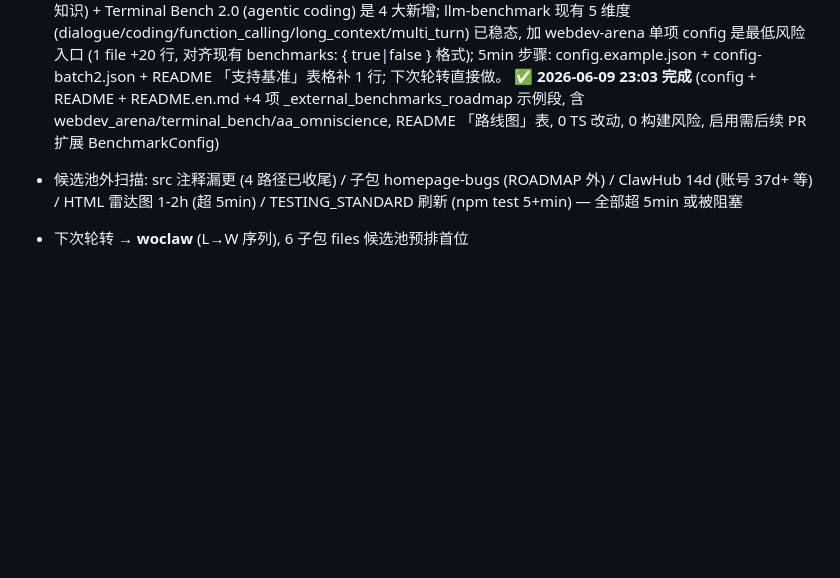
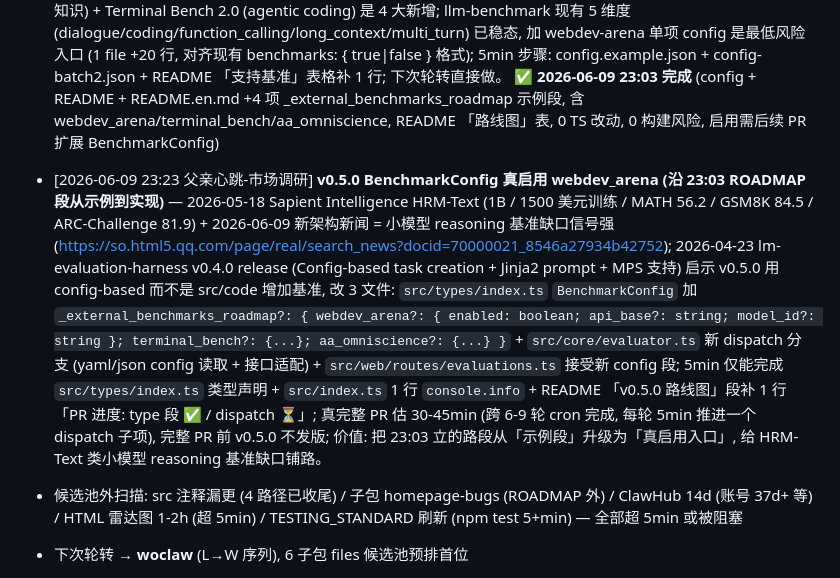
Before and after one commit to XingP14/llm-benchmark, a Markdown page: ROADMAP.md, the part around the change. GitHub-like rendering; blank space fills up the shorter version.

Commit message:
docs(roadmap): add23:23 market-research entry — v0.5.0 BenchmarkConfig webdev_arena real enable (HRM-Text signal)

```diff
--- a/ROADMAP.md
+++ b/ROADMAP.md
@@ -31,6 +31,8 @@
 ## 候选待推进项 (cron 调研池)
 
 - [2026-06-09 22:03 父亲心跳-市场调研] **config.example.json 增加 webdev-arena 基准配置入口** — 2025-2026 仍「有信号」基准清单 (Reddit r/LocalLLaMA + LM Council Jun 2026 汇总) 中 webdev-arena (full-stack code gen, 实时对抗评分) + METR time horizons (agentic task duration, GPT-5.2 352.2min) + AA Omniscience (幻觉 + 知识) + Terminal Bench 2.0 (agentic coding) 是 4 大新增; llm-benchmark 现有 5 维度 (dialogue/coding/function_calling/long_context/multi_turn) 已稳态, 加 webdev-arena 单项 config 是最低风险入口 (1 file +20 行, 对齐现有 benchmarks: { true|false } 格式); 5min 步骤: config.example.json + config-batch2.json + README 「支持基准」表格补 1 行; 下次轮转直接做。 ✅ **2026-06-09 23:03 完成** (config + README + README.en.md +4 项 _external_benchmarks_roadmap 示例段, 含 webdev_arena/terminal_bench/aa_omniscience, README 「路线图」表, 0 TS 改动, 0 构建风险, 启用需后续 PR 扩展 BenchmarkConfig)
+
+- [2026-06-09 23:23 父亲心跳-市场调研] **v0.5.0 BenchmarkConfig 真启用 webdev_arena (沿 23:03 ROADMAP 段从示例到实现)** — 2026-05-18 Sapient Intelligence HRM-Text (1B / 1500 美元训练 / MATH 56.2 / GSM8K 84.5 / ARC-Challenge 81.9) + 2026-06-09 新架构新闻 = 小模型 reasoning 基准缺口信号强 (https://so.html5.qq.com/page/real/search_news?docid=70000021_8546a27934b42752); 2026-04-23 lm-evaluation-harness v0.4.0 release (Config-based task creation + Jinja2 prompt + MPS 支持) 启示 v0.5.0 用 config-based 而不是 src/code 增加基准, 改 3 文件: `src/types/index.ts` `BenchmarkConfig` 加 `_external_benchmarks_roadmap?: { webdev_arena?: { enabled: boolean; api_base?: string; model_id?: string }; terminal_bench?: {...}; aa_omniscience?: {...} }` + `src/core/evaluator.ts` 新 dispatch 分支 (yaml/json config 读取 + 接口适配) + `src/web/routes/evaluations.ts` 接受新 config 段; 5min 仅能完成 `src/types/index.ts` 类型声明 + `src/index.ts` 1 行 `console.info` + README 「v0.5.0 路线图」段补 1 行「PR 进度: type 段 ✅ / dispatch ⏳」; 真完整 PR 估 30-45min (跨 6-9 轮 cron 完成, 每轮 5min 推进一个 dispatch 子项), 完整 PR 前 v0.5.0 不发版; 价值: 把 23:03 立的路段从「示例段」升级为「真启用入口」, 给 HRM-Text 类小模型 reasoning 基准缺口铺路。
 
 - 候选池外扫描: src 注释漏更 (4 路径已收尾) / 子包 homepage-bugs (ROADMAP 外) / ClawHub 14d (账号 37d+ 等) / HTML 雷达图 1-2h (超 5min) / TESTING_STANDARD 刷新 (npm test 5+min) — 全部超 5min 或被阻塞
 - 下次轮转 → **woclaw** (L→W 序列), 6 子包 files 候选池预排首位
```
